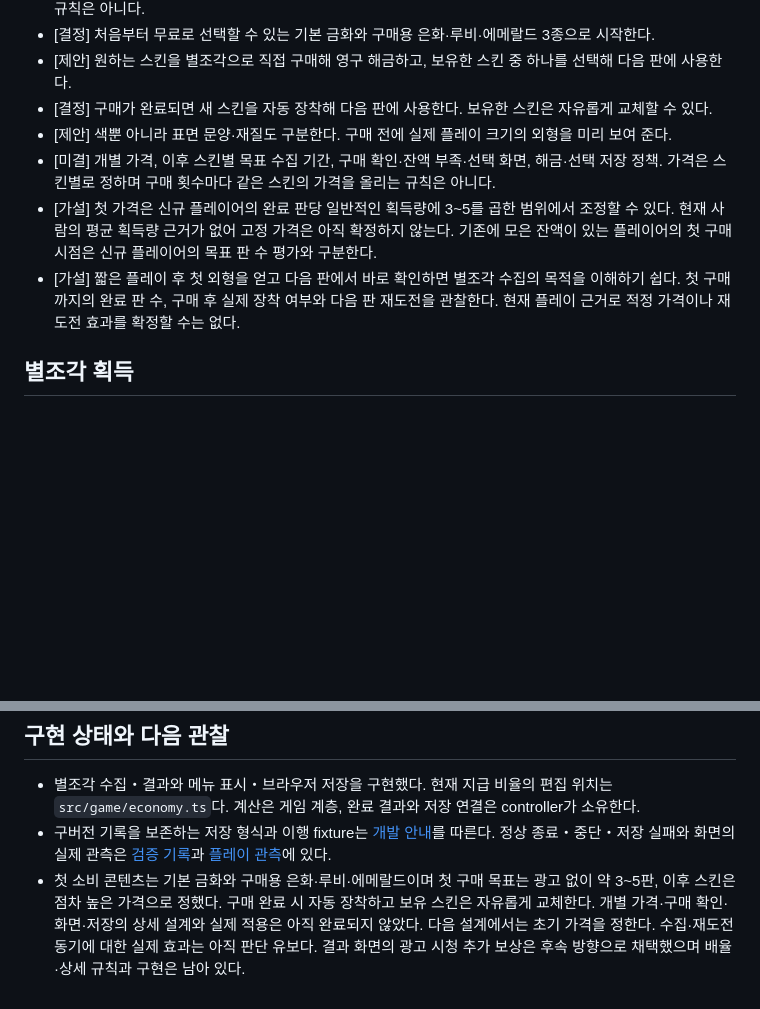
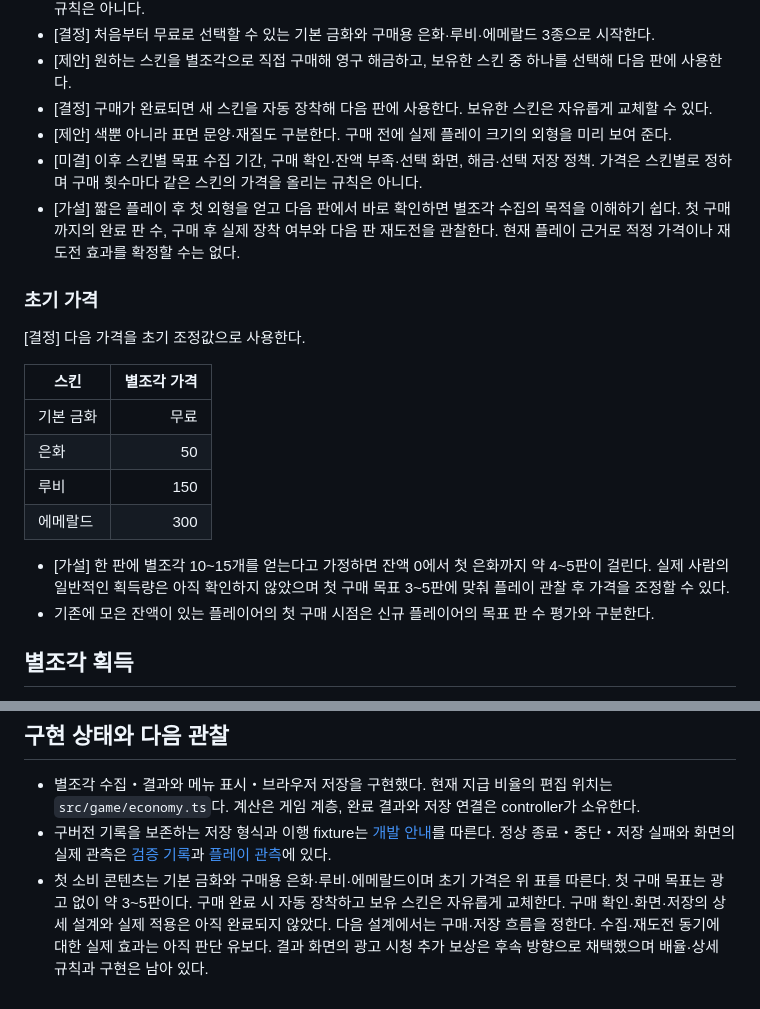
Before and after one commit to harpuria/coin-tower, a Markdown page: docs/design/economy.md, 2 parts joined by grey strips. GitHub-like rendering; blank space fills up the shorter version.

Commit message:
Set initial Star Shard prices for coin skins

```diff
--- a/docs/design/economy.md
+++ b/docs/design/economy.md
@@ -23,9 +23,22 @@
 - [제안] 원하는 스킨을 별조각으로 직접 구매해 영구 해금하고, 보유한 스킨 중 하나를 선택해 다음 판에 사용한다.
 - [결정] 구매가 완료되면 새 스킨을 자동 장착해 다음 판에 사용한다. 보유한 스킨은 자유롭게 교체할 수 있다.
 - [제안] 색뿐 아니라 표면 문양·재질도 구분한다. 구매 전에 실제 플레이 크기의 외형을 미리 보여 준다.
-- [미결] 개별 가격, 이후 스킨별 목표 수집 기간, 구매 확인·잔액 부족·선택 화면, 해금·선택 저장 정책. 가격은 스킨별로 정하며 구매 횟수마다 같은 스킨의 가격을 올리는 규칙은 아니다.
-- [가설] 첫 가격은 신규 플레이어의 완료 판당 일반적인 획득량에 3~5를 곱한 범위에서 조정할 수 있다. 현재 사람의 평균 획득량 근거가 없어 고정 가격은 아직 확정하지 않는다. 기존에 모은 잔액이 있는 플레이어의 첫 구매 시점은 신규 플레이어의 목표 판 수 평가와 구분한다.
+- [미결] 이후 스킨별 목표 수집 기간, 구매 확인·잔액 부족·선택 화면, 해금·선택 저장 정책. 가격은 스킨별로 정하며 구매 횟수마다 같은 스킨의 가격을 올리는 규칙은 아니다.
 - [가설] 짧은 플레이 후 첫 외형을 얻고 다음 판에서 바로 확인하면 별조각 수집의 목적을 이해하기 쉽다. 첫 구매까지의 완료 판 수, 구매 후 실제 장착 여부와 다음 판 재도전을 관찰한다. 현재 플레이 근거로 적정 가격이나 재도전 효과를 확정할 수는 없다.
+
+### 초기 가격
+
+[결정] 다음 가격을 초기 조정값으로 사용한다.
+
+| 스킨      | 별조각 가격 |
+| --------- | ----------: |
+| 기본 금화 |        무료 |
+| 은화      |          50 |
+| 루비      |         150 |
+| 에메랄드  |         300 |
+
+- [가설] 한 판에 별조각 10~15개를 얻는다고 가정하면 잔액 0에서 첫 은화까지 약 4~5판이 걸린다. 실제 사람의 일반적인 획득량은 아직 확인하지 않았으며 첫 구매 목표 3~5판에 맞춰 플레이 관찰 후 가격을 조정할 수 있다.
+- 기존에 모은 잔액이 있는 플레이어의 첫 구매 시점은 신규 플레이어의 목표 판 수 평가와 구분한다.
 
 ## 별조각 획득
 
@@ -67,4 +80,4 @@
 
 - 별조각 수집・결과와 메뉴 표시・브라우저 저장을 구현했다. 현재 지급 비율의 편집 위치는 `src/game/economy.ts`다. 계산은 게임 계층, 완료 결과와 저장 연결은 controller가 소유한다.
 - 구버전 기록을 보존하는 저장 형식과 이행 fixture는 [개발 안내](../DEVELOPMENT.md#저장과-오류)를 따른다. 정상 종료・중단・저장 실패와 화면의 실제 관측은 [검증 기록](../VALIDATION.md)과 [플레이 관측](../PLAYTEST_NOTES.md)에 있다.
-- 첫 소비 콘텐츠는 기본 금화와 구매용 은화·루비·에메랄드이며 첫 구매 목표는 광고 없이 약 3~5판, 이후 스킨은 점차 높은 가격으로 정했다. 구매 완료 시 자동 장착하고 보유 스킨은 자유롭게 교체한다. 개별 가격·구매 확인·화면·저장의 상세 설계와 실제 적용은 아직 완료되지 않았다. 다음 설계에서는 초기 가격을 정한다. 수집·재도전 동기에 대한 실제 효과는 아직 판단 유보다. 결과 화면의 광고 시청 추가 보상은 후속 방향으로 채택했으며 배율·상세 규칙과 구현은 남아 있다.
+- 첫 소비 콘텐츠는 기본 금화와 구매용 은화·루비·에메랄드이며 초기 가격은 위 표를 따른다. 첫 구매 목표는 광고 없이 약 3~5판이다. 구매 완료 시 자동 장착하고 보유 스킨은 자유롭게 교체한다. 구매 확인·화면·저장의 상세 설계와 실제 적용은 아직 완료되지 않았다. 다음 설계에서는 구매·저장 흐름을 정한다. 수집·재도전 동기에 대한 실제 효과는 아직 판단 유보다. 결과 화면의 광고 시청 추가 보상은 후속 방향으로 채택했으며 배율·상세 규칙과 구현은 남아 있다.
```
Also changed, not shown: docs/IMPLEMENTATION_PLAN.md (+2 -2 lines).
